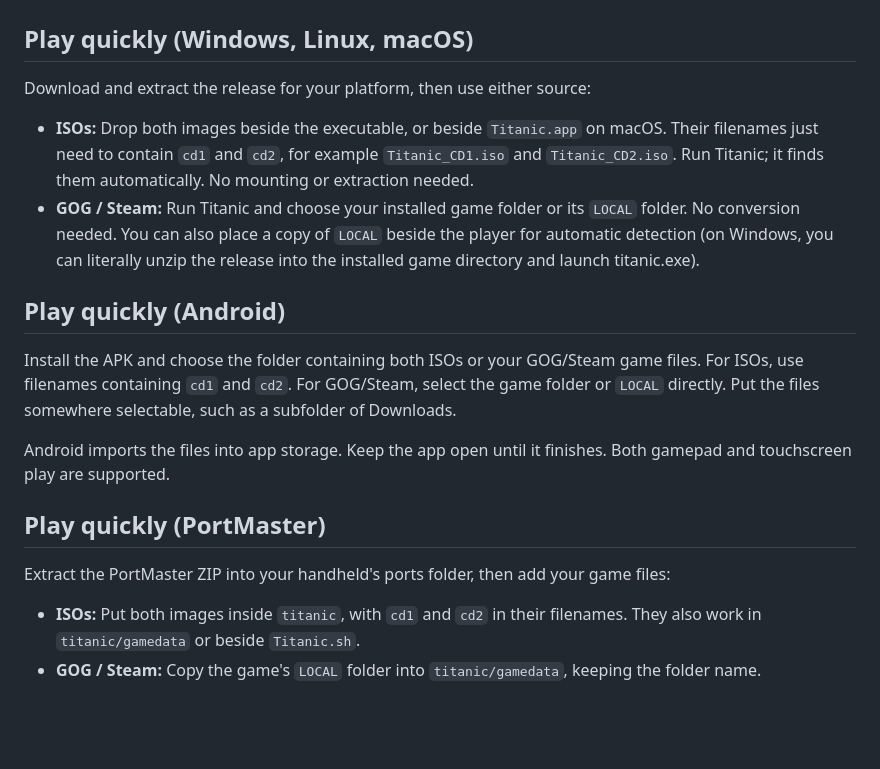
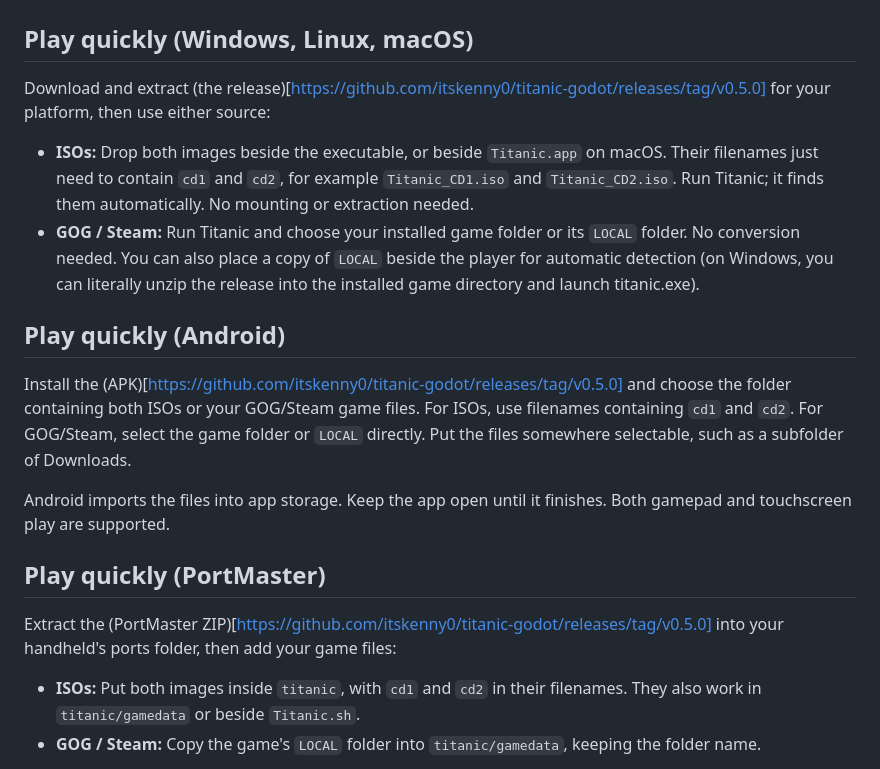
Before and after one commit to itskenny0/titanic-godot, a Markdown page: README.md, the part around the change. Rendered like a GitHub page; blank space fills up the shorter version.

Commit message:
Add links to releases in README for installation

```diff
--- a/README.md
+++ b/README.md
@@ -2,20 +2,20 @@
 
 ## Play quickly (Windows, Linux, macOS)
 
-Download and extract the release for your platform, then use either source:
+Download and extract (the release)[https://github.com/itskenny0/titanic-godot/releases/tag/v0.5.0] for your platform, then use either source:
 
 - **ISOs:** Drop both images beside the executable, or beside `Titanic.app` on macOS. Their filenames just need to contain `cd1` and `cd2`, for example `Titanic_CD1.iso` and `Titanic_CD2.iso`. Run Titanic; it finds them automatically. No mounting or extraction needed.
 - **GOG / Steam:** Run Titanic and choose your installed game folder or its `LOCAL` folder. No conversion needed. You can also place a copy of `LOCAL` beside the player for automatic detection (on Windows, you can literally unzip the release into the installed game directory and launch titanic.exe).
 
 ## Play quickly (Android)
 
-Install the APK and choose the folder containing both ISOs or your GOG/Steam game files. For ISOs, use filenames containing `cd1` and `cd2`. For GOG/Steam, select the game folder or `LOCAL` directly. Put the files somewhere selectable, such as a subfolder of Downloads.
+Install the (APK)[https://github.com/itskenny0/titanic-godot/releases/tag/v0.5.0] and choose the folder containing both ISOs or your GOG/Steam game files. For ISOs, use filenames containing `cd1` and `cd2`. For GOG/Steam, select the game folder or `LOCAL` directly. Put the files somewhere selectable, such as a subfolder of Downloads.
 
 Android imports the files into app storage. Keep the app open until it finishes. Both gamepad and touchscreen play are supported.
 
 ## Play quickly (PortMaster)
 
-Extract the PortMaster ZIP into your handheld's ports folder, then add your game files:
+Extract the (PortMaster ZIP)[https://github.com/itskenny0/titanic-godot/releases/tag/v0.5.0] into your handheld's ports folder, then add your game files:
 
 - **ISOs:** Put both images inside `titanic`, with `cd1` and `cd2` in their filenames. They also work in `titanic/gamedata` or beside `Titanic.sh`.
 - **GOG / Steam:** Copy the game's `LOCAL` folder into `titanic/gamedata`, keeping the folder name.
```
